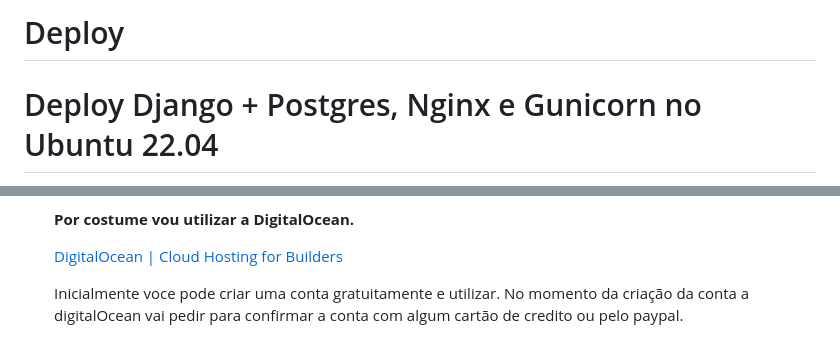
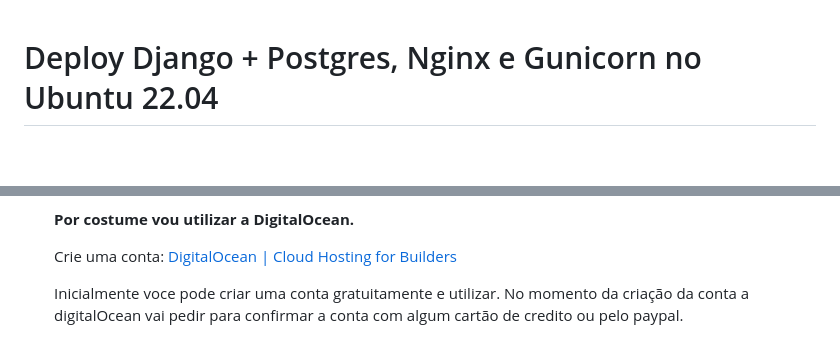
Before and after one commit to opencodigos/DjangoCurso1-SistemasCorpWeb, a Markdown page: Projeto Parte 10 - Deploy/deploy.md, 2 parts joined by grey strips. Rendered like a GitHub page; blank space fills up the shorter version.

```diff
--- a/Projeto Parte 10 - Deploy/deploy.md
+++ b/Projeto Parte 10 - Deploy/deploy.md
@@ -1,4 +1,3 @@
-# Deploy
 # Deploy Django + Postgres, Nginx e Gunicorn no Ubuntu 22.04
 
 Dev: Letícia Lima
@@ -16,7 +15,7 @@ Referencia: [https://www.digitalocean.com/community/tutorials/how-to-set-up-djan
 
     **Por costume vou utilizar a DigitalOcean.**
 
-    [DigitalOcean | Cloud Hosting for Builders](https://m.do.co/c/7b0eeb0b772c)
+    Crie uma conta: [DigitalOcean | Cloud Hosting for Builders](https://m.do.co/c/7b0eeb0b772c)
 
     Inicialmente voce pode criar uma conta gratuitamente e utilizar. No momento da criação da conta a digitalOcean vai pedir para confirmar a conta com algum cartão de credito ou pelo paypal.
 
```
Also changed, not shown: other parts of Projeto Parte 10 - Deploy/deploy.md (+2 -2 lines).
